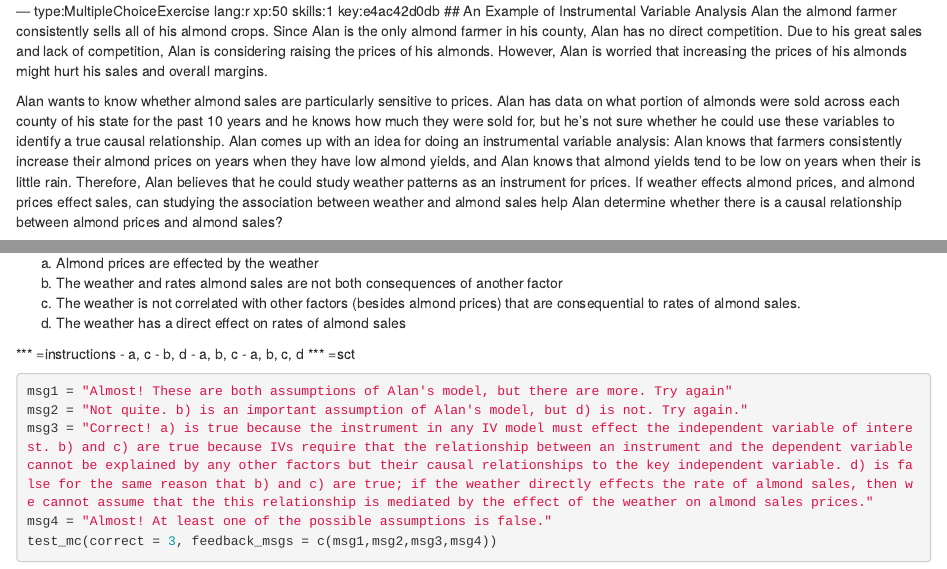
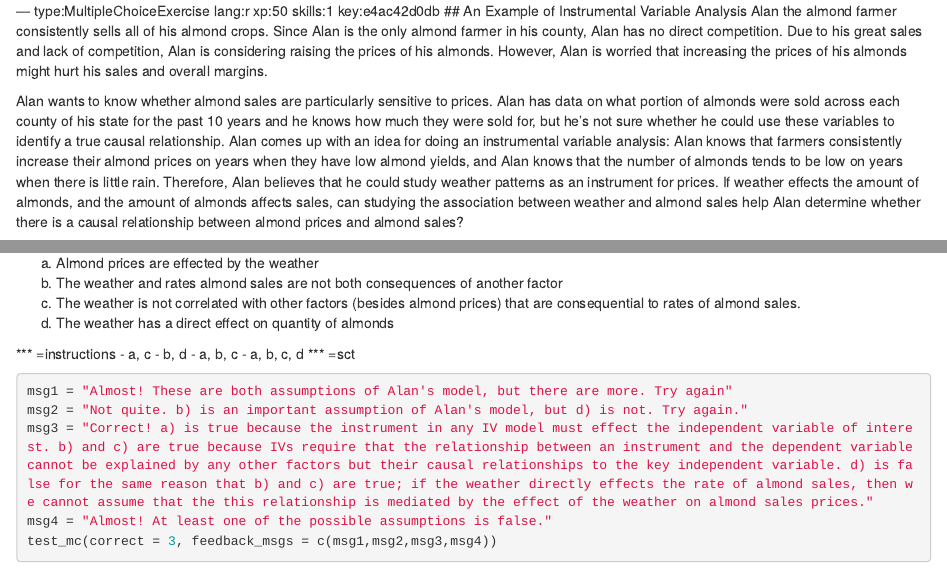
Before and after one commit to ModUDuke/OLD-IV-RD-COURSE, an R Markdown document (chapter1.Rmd): the page in a window 1100 px wide, from 2020 px down, and a second part further down, joined at a grey line. Rendered offline with R 4.5, knitr and Pandoc, with nearby package versions; some code elsewhere in the file could not run offline.

Commit message:
Update chapter1.Rmd

```diff
--- a/chapter1.Rmd
+++ b/chapter1.Rmd
@@ -116,7 +116,7 @@ test_mc(correct = 2, feedback_msgs = c(msg1,msg2))
 ## An Example of Instrumental Variable Analysis
 Alan the almond farmer consistently sells all of his almond crops. Since Alan is the only almond farmer in his county, Alan has no direct competition. Due to his great sales and lack of competition, Alan is considering raising the prices of his almonds. However, Alan is worried that increasing the prices of his almonds might hurt his sales and overall margins.
 
-Alan wants to know whether almond sales are particularly sensitive to prices. Alan has data on what portion of almonds were sold across each county of his state for the past 10 years and he knows how much they were sold for, but he's not sure whether he could use these variables to identify a true causal relationship. Alan comes up with an idea for doing an instrumental variable analysis: Alan knows that farmers consistently increase their almond prices on years when they have low almond yields, and Alan knows that almond yields tend to be low on years when their is little rain. Therefore, Alan believes that he could study weather patterns as an instrument for prices. If weather effects almond prices, and almond prices effect sales, can studying the association between weather and almond sales help Alan determine whether there is a causal relationship between almond prices and almond sales?
+Alan wants to know whether almond sales are particularly sensitive to prices. Alan has data on what portion of almonds were sold across each county of his state for the past 10 years and he knows how much they were sold for, but he's not sure whether he could use these variables to identify a true causal relationship. Alan comes up with an idea for doing an instrumental variable analysis: Alan knows that farmers consistently increase their almond prices on years when they have low almond yields, and Alan knows that the number of almonds tends to be low on years when there is little rain. Therefore, Alan believes that he could study weather patterns as an instrument for prices. If weather effects the amount of almonds, and the amount of almonds affects sales, can studying the association between weather and almond sales help Alan determine whether there is a causal relationship between almond prices and almond sales?
 
 
 *** =instructions
@@ -137,7 +137,7 @@ In the previous question, Alan the almond farmer measured the effect of almond p
 a) Almond prices are effected by the weather
 b) The weather and rates almond sales are not both consequences of another factor
 c) The weather is not correlated with other factors (besides almond prices) that are consequential to rates of almond sales.
-d) The weather has a direct effect on rates of almond sales
+d) The weather has a direct effect on quantity of almonds
 
 *** =instructions
 - a, c
```
Also changed, not shown: chapter1.Rmd (12 more changed lines).
